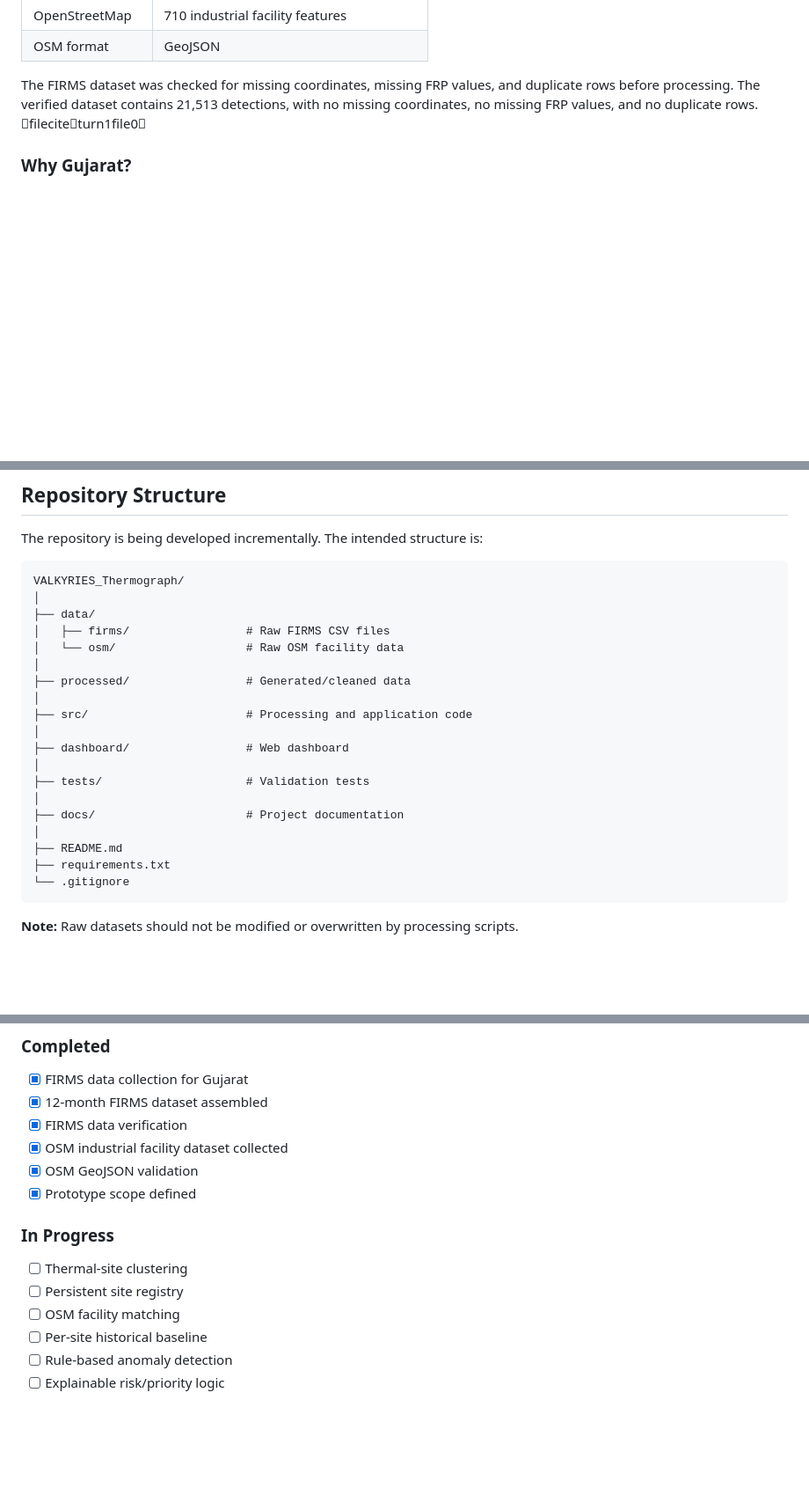
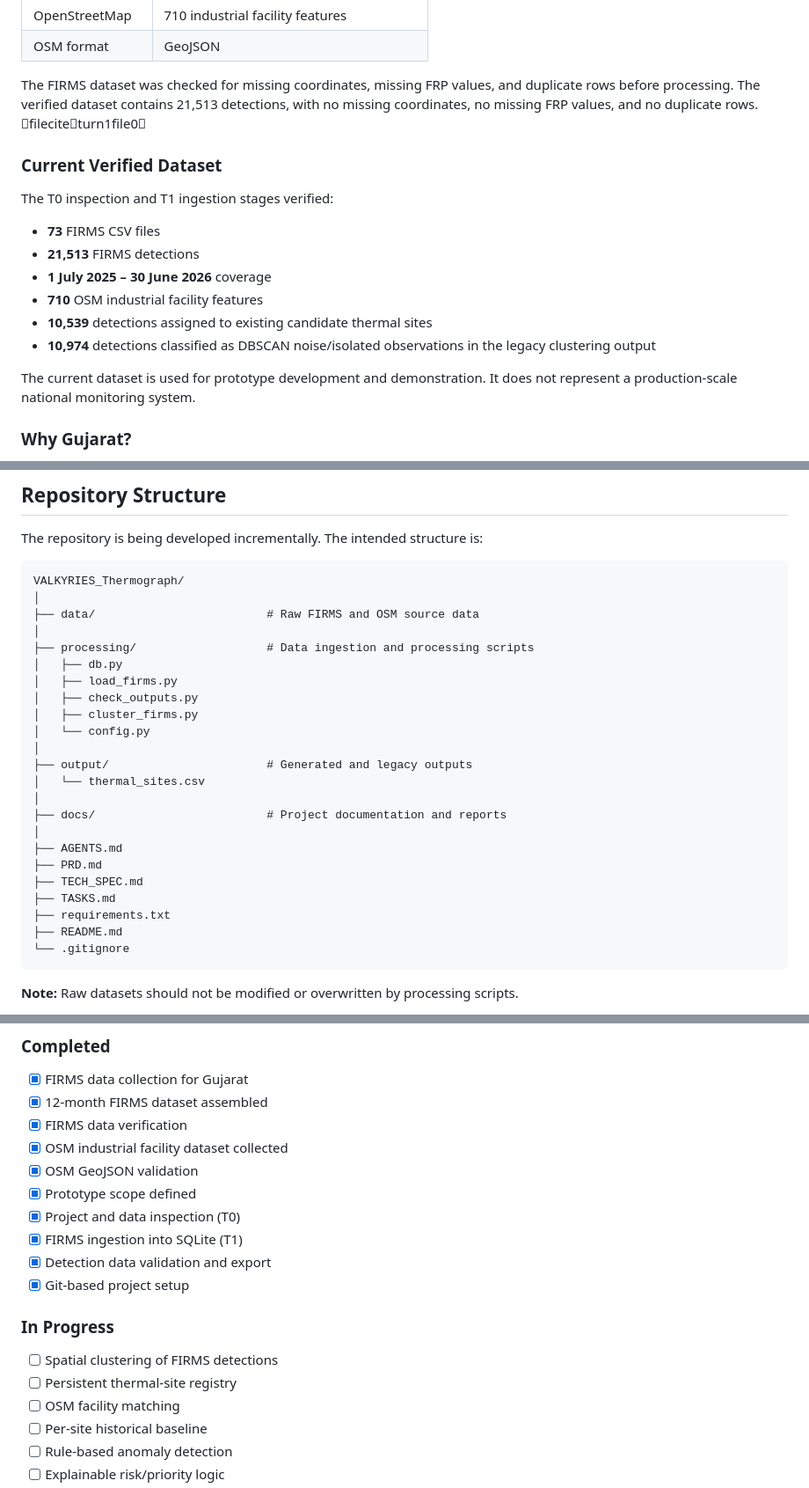
Before and after one commit to meawdak/VALKYRIES_Thermograph, a Markdown page: README.md, 3 parts joined by grey strips. Shown at 88% size. Rendered like a GitHub page; blank space fills up the shorter version.

Commit message:
Update README with verified dataset and project status
Added details about the current verified dataset, including the number of FIRMS files, detections, and coverage period. Updated project structure and progress tracking sections.

````diff
--- a/README.md
+++ b/README.md
@@ -70,6 +70,19 @@ The current proof-of-concept is intentionally limited to a manageable geographic
 
 The FIRMS dataset was checked for missing coordinates, missing FRP values, and duplicate rows before processing. The verified dataset contains 21,513 detections, with no missing coordinates, no missing FRP values, and no duplicate rows. fileciteturn1file0
 
+### Current Verified Dataset
+
+The T0 inspection and T1 ingestion stages verified:
+
+- **73** FIRMS CSV files
+- **21,513** FIRMS detections
+- **1 July 2025 – 30 June 2026** coverage
+- **710** OSM industrial facility features
+- **10,539** detections assigned to existing candidate thermal sites
+- **10,974** detections classified as DBSCAN noise/isolated observations in the legacy clustering output
+
+The current dataset is used for prototype development and demonstration. It does not represent a production-scale national monitoring system.
+
 ### Why Gujarat?
 
 The prototype uses Gujarat as a focused demonstration region. This keeps processing lightweight while providing enough industrial and thermal activity to demonstrate the complete workflow.
@@ -219,22 +237,26 @@ The repository is being developed incrementally. The intended structure is:
 ```text
 VALKYRIES_Thermograph/
 │
-├── data/
-│   ├── firms/                 # Raw FIRMS CSV files
-│   └── osm/                   # Raw OSM facility data
+├── data/                         # Raw FIRMS and OSM source data
 │
-├── processed/                 # Generated/cleaned data
+├── processing/                   # Data ingestion and processing scripts
+│   ├── db.py
+│   ├── load_firms.py
+│   ├── check_outputs.py
+│   ├── cluster_firms.py
+│   └── config.py
 │
-├── src/                       # Processing and application code
+├── output/                       # Generated and legacy outputs
+│   └── thermal_sites.csv
 │
-├── dashboard/                 # Web dashboard
+├── docs/                         # Project documentation and reports
 │
-├── tests/                     # Validation tests
-│
-├── docs/                      # Project documentation
-│
+├── AGENTS.md
+├── PRD.md
+├── TECH_SPEC.md
+├── TASKS.md
+├── requirements.txt
 ├── README.md
-├── requirements.txt
 └── .gitignore
 ```
 
@@ -302,11 +324,15 @@ These principles support the project's stated goals of contextual, explainable,
 - [x] OSM industrial facility dataset collected
 - [x] OSM GeoJSON validation
 - [x] Prototype scope defined
+- [x] Project and data inspection (T0)
+- [x] FIRMS ingestion into SQLite (T1)
+- [x] Detection data validation and export
+- [x] Git-based project setup
 
 ### In Progress
 
-- [ ] Thermal-site clustering
-- [ ] Persistent site registry
+- [ ] Spatial clustering of FIRMS detections
+- [ ] Persistent thermal-site registry
 - [ ] OSM facility matching
 - [ ] Per-site historical baseline
 - [ ] Rule-based anomaly detection
````
Also changed, not shown: other parts of README.md (+5 -0 lines).
